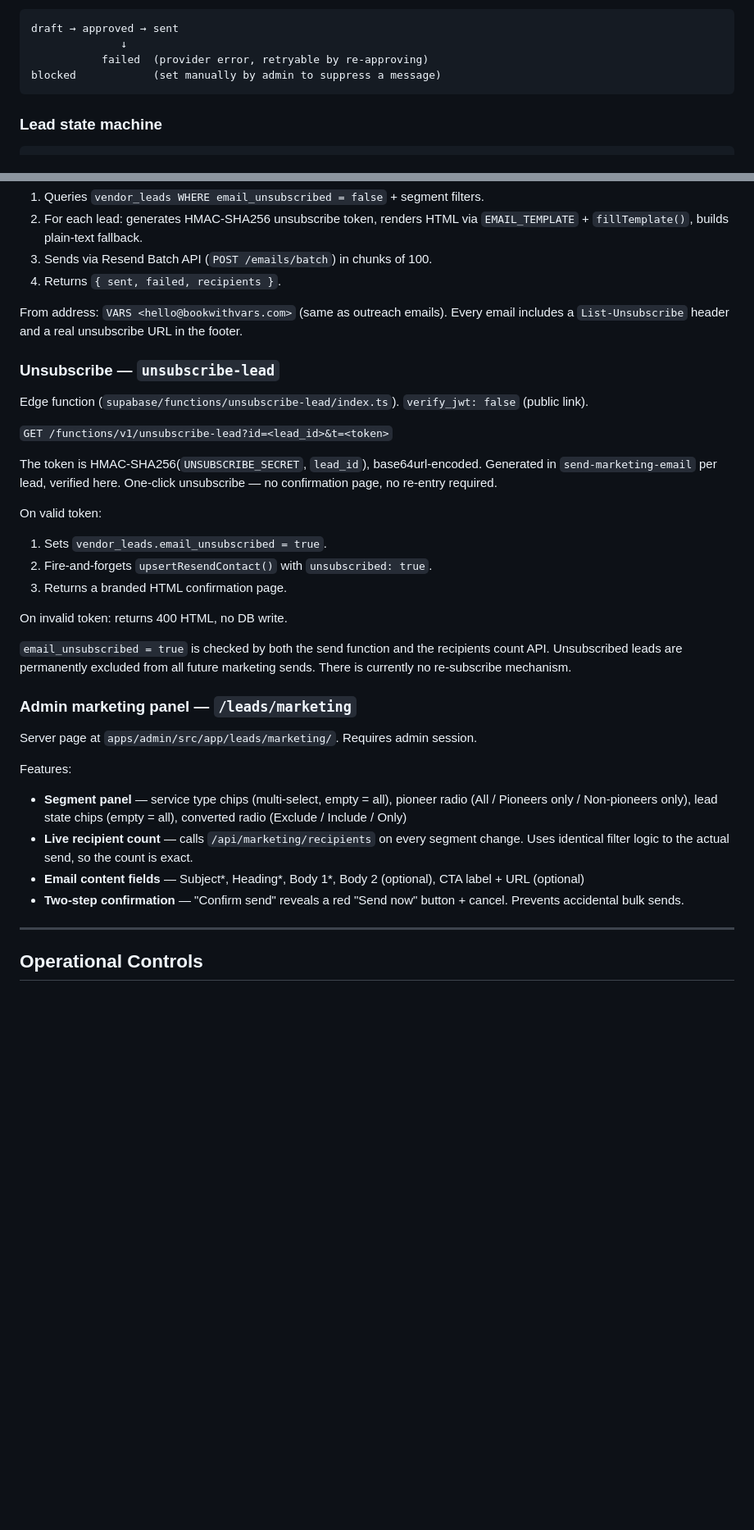
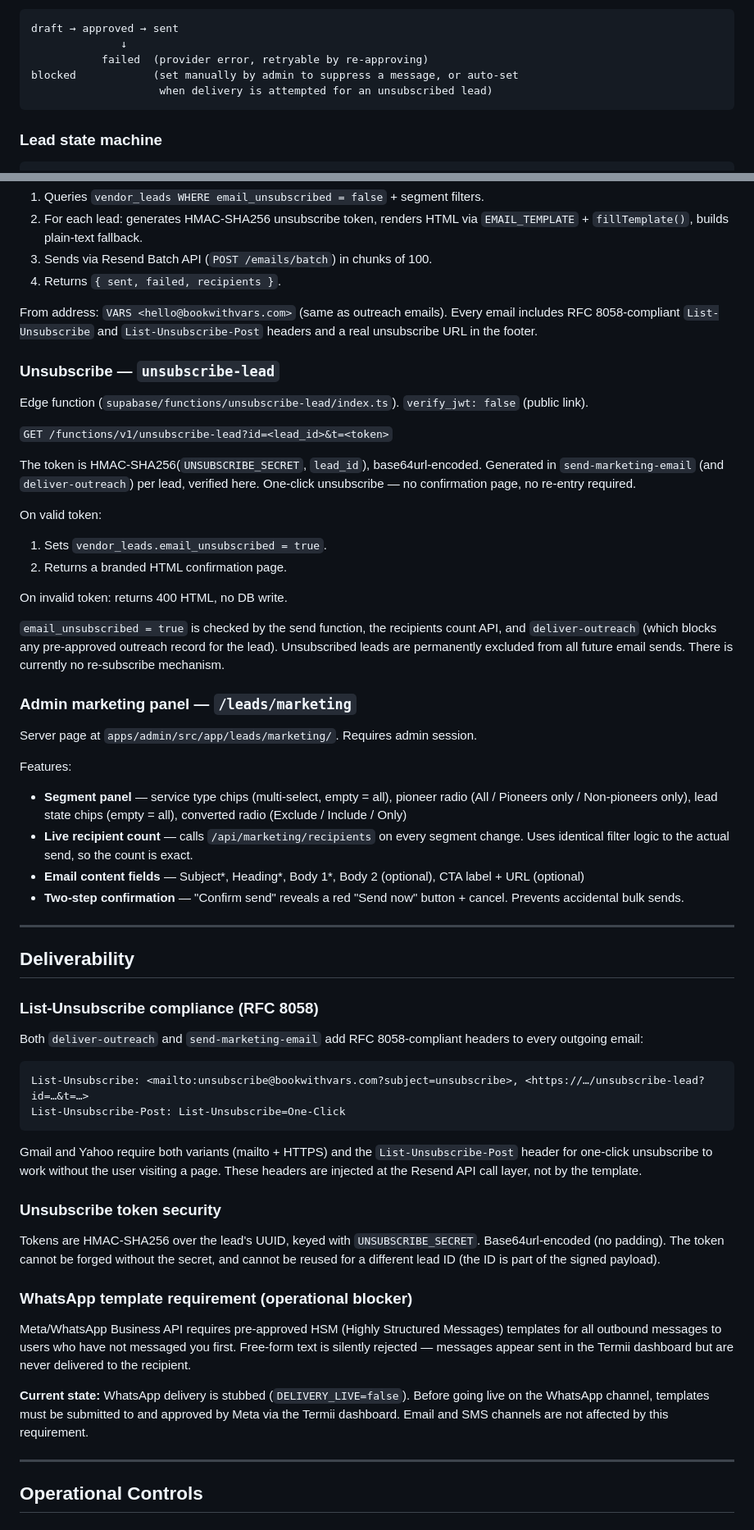
Before and after one commit to kant1000/vars, a Markdown page: docs/MESSAGING_SYSTEM.md, 2 parts joined by grey strips. Shown at 82% size. Rendered like a GitHub page; blank space fills up the shorter version.

````diff
--- a/docs/MESSAGING_SYSTEM.md
+++ b/docs/MESSAGING_SYSTEM.md
@@ -79,7 +79,8 @@ Status flow:
 draft → approved → sent
               ↓
            failed  (provider error, retryable by re-approving)
-blocked            (set manually by admin to suppress a message)
+blocked            (set manually by admin to suppress a message, or auto-set
+                    when delivery is attempted for an unsubscribed lead)
 ```
 
 ### Lead state machine
@@ -432,8 +433,8 @@ What it does:
 4. Returns `{ sent, failed, recipients }`.
 
 From address: `VARS <hello@bookwithvars.com>` (same as outreach emails).
-Every email includes a `List-Unsubscribe` header and a real unsubscribe URL in
-the footer.
+Every email includes RFC 8058-compliant `List-Unsubscribe` and
+`List-Unsubscribe-Post` headers and a real unsubscribe URL in the footer.
 
 ### Unsubscribe — `unsubscribe-lead`
 
@@ -443,19 +444,19 @@ Edge function (`supabase/functions/unsubscribe-lead/index.ts`). `verify_jwt: fal
 `GET /functions/v1/unsubscribe-lead?id=<lead_id>&t=<token>`
 
 The token is HMAC-SHA256(`UNSUBSCRIBE_SECRET`, `lead_id`), base64url-encoded.
-Generated in `send-marketing-email` per lead, verified here. One-click
-unsubscribe — no confirmation page, no re-entry required.
+Generated in `send-marketing-email` (and `deliver-outreach`) per lead, verified
+here. One-click unsubscribe — no confirmation page, no re-entry required.
 
 On valid token:
 1. Sets `vendor_leads.email_unsubscribed = true`.
-2. Fire-and-forgets `upsertResendContact()` with `unsubscribed: true`.
-3. Returns a branded HTML confirmation page.
+2. Returns a branded HTML confirmation page.
 
 On invalid token: returns 400 HTML, no DB write.
 
-`email_unsubscribed = true` is checked by both the send function and the
-recipients count API. Unsubscribed leads are permanently excluded from all
-future marketing sends. There is currently no re-subscribe mechanism.
+`email_unsubscribed = true` is checked by the send function, the recipients
+count API, and `deliver-outreach` (which blocks any pre-approved outreach
+record for the lead). Unsubscribed leads are permanently excluded from all
+future email sends. There is currently no re-subscribe mechanism.
 
 ### Admin marketing panel — `/leads/marketing`
 
@@ -474,6 +475,44 @@ Features:
 
 ---
 
+## Deliverability
+
+### List-Unsubscribe compliance (RFC 8058)
+
+Both `deliver-outreach` and `send-marketing-email` add RFC 8058-compliant
+headers to every outgoing email:
+
+```
+List-Unsubscribe: <mailto:unsubscribe@bookwithvars.com?subject=unsubscribe>, <https://…/unsubscribe-lead?id=…&t=…>
+List-Unsubscribe-Post: List-Unsubscribe=One-Click
+```
+
+Gmail and Yahoo require both variants (mailto + HTTPS) and the
+`List-Unsubscribe-Post` header for one-click unsubscribe to work without the
+user visiting a page. These headers are injected at the Resend API call layer,
+not by the template.
+
+### Unsubscribe token security
+
+Tokens are HMAC-SHA256 over the lead's UUID, keyed with `UNSUBSCRIBE_SECRET`.
+Base64url-encoded (no padding). The token cannot be forged without the secret,
+and cannot be reused for a different lead ID (the ID is part of the signed
+payload).
+
+### WhatsApp template requirement (operational blocker)
+
+Meta/WhatsApp Business API requires pre-approved HSM (Highly Structured
+Messages) templates for all outbound messages to users who have not messaged
+you first. Free-form text is silently rejected — messages appear sent in the
+Termii dashboard but are never delivered to the recipient.
+
+**Current state:** WhatsApp delivery is stubbed (`DELIVERY_LIVE=false`).
+Before going live on the WhatsApp channel, templates must be submitted to
+and approved by Meta via the Termii dashboard. Email and SMS channels are not
+affected by this requirement.
+
+---
+
 ## Operational Controls
 
 ### DELIVERY_LIVE
````
Also changed, not shown: other parts of docs/MESSAGING_SYSTEM.md (+48 -41 lines).
